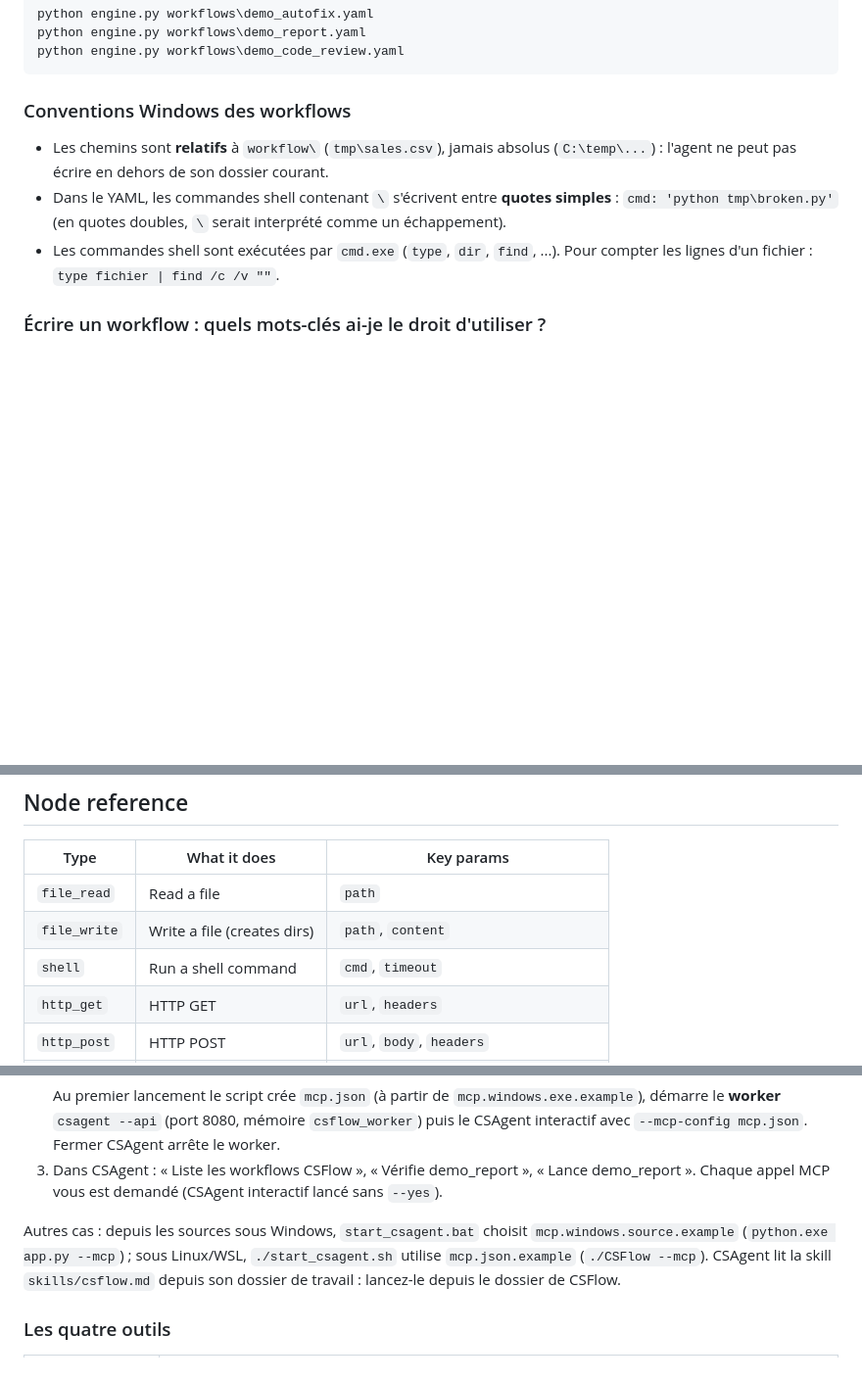
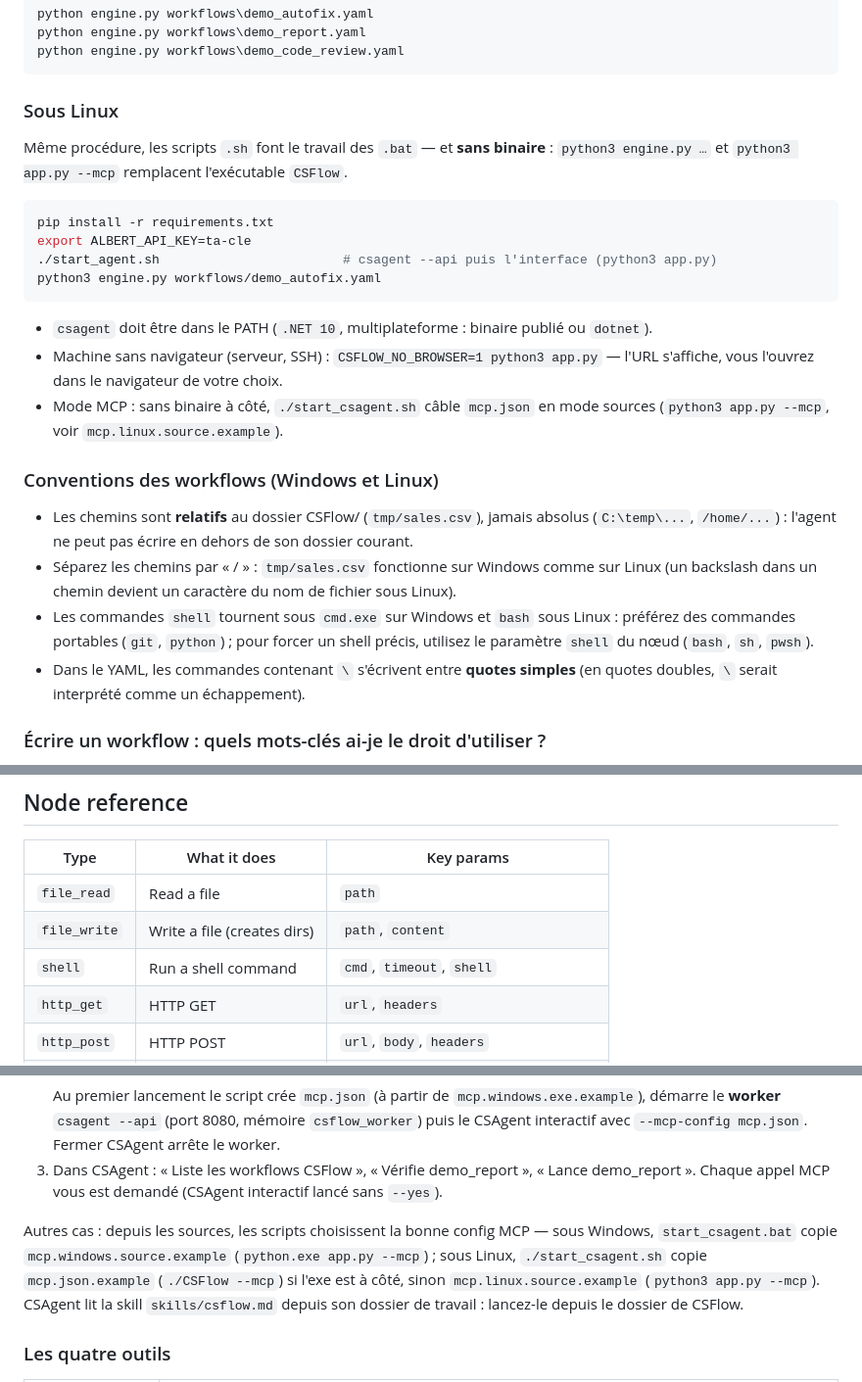
Before and after one commit to artydev/CSFlow, a Markdown page: README.md, 3 parts joined by grey strips. Shown at 98% size. Rendered like a GitHub page; blank space fills up the shorter version.

Commit message:
Docs: Linux quick start and cross-platform conventions (README, LLM guide)

````diff
--- a/README.md
+++ b/README.md
@@ -48,14 +48,35 @@ python engine.py workflows\demo_report.yaml
 python engine.py workflows\demo_code_review.yaml
 ```
 
-### Conventions Windows des workflows
+### Sous Linux
 
-- Les chemins sont **relatifs** à `workflow\` (`tmp\sales.csv`), jamais absolus (`C:\temp\...`) :
+Même procédure, les scripts `.sh` font le travail des `.bat` — et **sans binaire** :
+`python3 engine.py …` et `python3 app.py --mcp` remplacent l'exécutable `CSFlow`.
+
+```bash
+pip install -r requirements.txt
+export ALBERT_API_KEY=ta-cle
+./start_agent.sh                        # csagent --api puis l'interface (python3 app.py)
+python3 engine.py workflows/demo_autofix.yaml
+```
+
+- `csagent` doit être dans le PATH (`.NET 10`, multiplateforme : binaire publié ou `dotnet`).
+- Machine sans navigateur (serveur, SSH) : `CSFLOW_NO_BROWSER=1 python3 app.py` —
+  l'URL s'affiche, vous l'ouvrez dans le navigateur de votre choix.
+- Mode MCP : sans binaire à côté, `./start_csagent.sh` câble `mcp.json` en mode sources
+  (`python3 app.py --mcp`, voir `mcp.linux.source.example`).
+
+### Conventions des workflows (Windows et Linux)
+
+- Les chemins sont **relatifs** au dossier CSFlow/ (`tmp/sales.csv`), jamais absolus (`C:\temp\...`, `/home/...`) :
   l'agent ne peut pas écrire en dehors de son dossier courant.
-- Dans le YAML, les commandes shell contenant `\` s'écrivent entre **quotes simples** :
-  `cmd: 'python tmp\broken.py'` (en quotes doubles, `\` serait interprété comme un échappement).
-- Les commandes shell sont exécutées par `cmd.exe` (`type`, `dir`, `find`, ...).
-  Pour compter les lignes d'un fichier : `type fichier | find /c /v ""`.
+- Séparez les chemins par « / » : `tmp/sales.csv` fonctionne sur Windows comme sur Linux
+  (un backslash dans un chemin devient un caractère du nom de fichier sous Linux).
+- Les commandes `shell` tournent sous `cmd.exe` sur Windows et `bash` sous Linux :
+  préférez des commandes portables (`git`, `python`) ; pour forcer un shell précis,
+  utilisez le paramètre `shell` du nœud (`bash`, `sh`, `pwsh`).
+- Dans le YAML, les commandes contenant `\` s'écrivent entre **quotes simples**
+  (en quotes doubles, `\` serait interprété comme un échappement).
 
 ### Écrire un workflow : quels mots-clés ai-je le droit d'utiliser ?
 
@@ -189,7 +210,7 @@ thought and tool call back to the terminal.
 |---|---|---|
 | `file_read` | Read a file | `path` |
 | `file_write` | Write a file (creates dirs) | `path`, `content` |
-| `shell` | Run a shell command | `cmd`, `timeout` |
+| `shell` | Run a shell command | `cmd`, `timeout`, `shell` |
 | `http_get` | HTTP GET | `url`, `headers` |
 | `http_post` | HTTP POST | `url`, `body`, `headers` |
 | `agent` | CSAgent reasoning step | `prompt`, `csagent_url`, `csagent_key` |
@@ -378,8 +399,10 @@ Vous ──► CSAgent interactif (sans --yes) ──MCP──► CSFlow --mcp
 3. Dans CSAgent : « Liste les workflows CSFlow », « Vérifie demo_report », « Lance demo_report ».
    Chaque appel MCP vous est demandé (CSAgent interactif lancé sans `--yes`).
 
-Autres cas : depuis les sources sous Windows, `start_csagent.bat` choisit `mcp.windows.source.example`
-(`python.exe app.py --mcp`) ; sous Linux/WSL, `./start_csagent.sh` utilise `mcp.json.example` (`./CSFlow --mcp`).
+Autres cas : depuis les sources, les scripts choisissent la bonne config MCP — sous Windows,
+`start_csagent.bat` copie `mcp.windows.source.example` (`python.exe app.py --mcp`) ; sous Linux,
+`./start_csagent.sh` copie `mcp.json.example` (`./CSFlow --mcp`) si l'exe est à côté, sinon
+`mcp.linux.source.example` (`python3 app.py --mcp`).
 CSAgent lit la skill `skills/csflow.md` depuis son dossier de travail : lancez-le depuis le dossier de CSFlow.
 
 ### Les quatre outils
````
Also changed, not shown: CSFLOW_LLM_GUIDE.md (+12 -10 lines).
